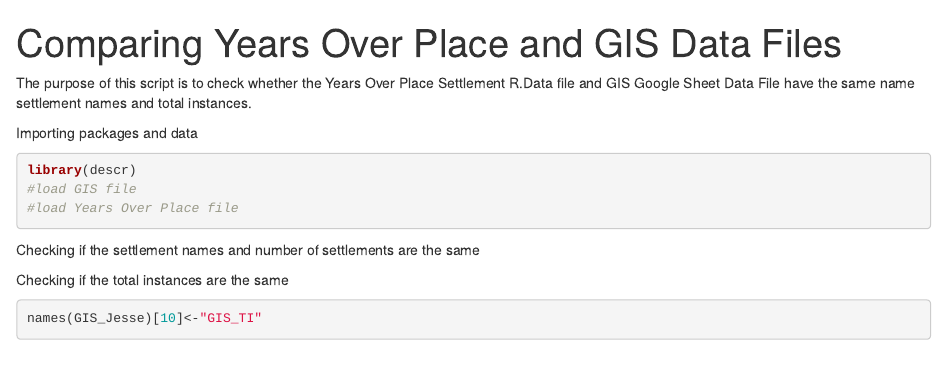
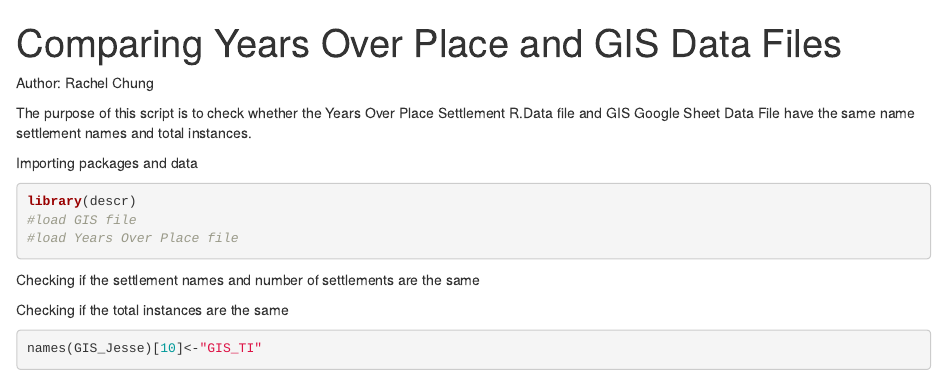
Before and after one commit to adamfl/Medieval-Mobility-Data, an R Markdown document (Theophanes_Geography/Comparing Years Over Place and GIS Data Files.Rmd): the page in a window 1100 px wide, from its top. Rendered offline with R 4.5, knitr and Pandoc, with nearby package versions; some code elsewhere in the file could not run offline.

Commit message:
Author name

```diff
--- a/Theophanes_Geography/Comparing Years Over Place and GIS Data Files.Rmd
+++ b/Theophanes_Geography/Comparing Years Over Place and GIS Data Files.Rmd
@@ -2,6 +2,8 @@
 title: "Comparing Years Over Place and GIS Data Files"
 output: html_document
 ---
+
+Author: Rachel Chung
 
 The purpose of this script is to check whether the Years Over Place Settlement R.Data file and GIS Google Sheet Data File have the same name settlement names and total instances.
 
```
